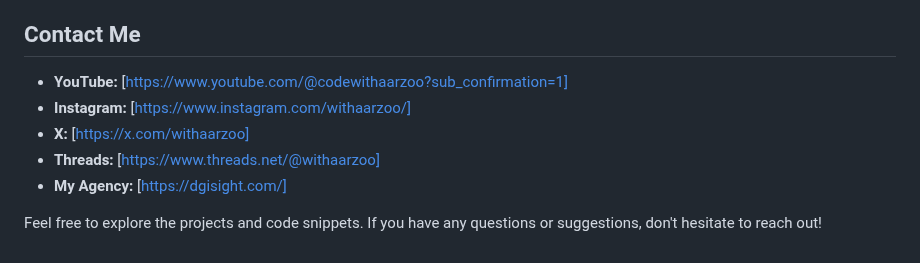
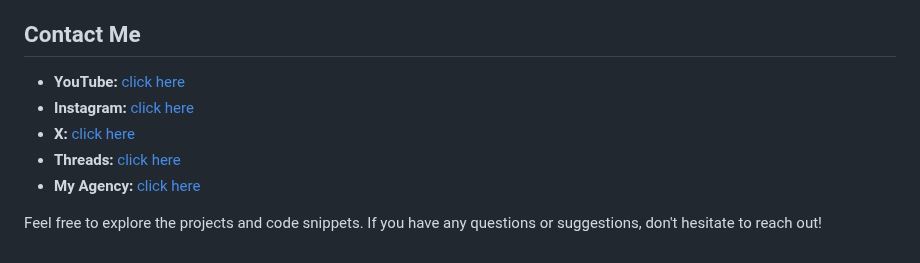
Before and after one commit to withaarzoo/100-Days-of-Code, a Markdown page: README.md, the part around the change. Drawn GitHub-style.

```diff
--- a/README.md
+++ b/README.md
@@ -252,10 +252,10 @@ Welcome to my 100 Days of Code GitHub repository! Here, you'll find all the proj
 
 ## Contact Me
 
-- **YouTube:** [https://www.youtube.com/@codewithaarzoo?sub_confirmation=1]
-- **Instagram:** [https://www.instagram.com/withaarzoo/]
-- **X:** [https://x.com/withaarzoo]
-- **Threads:** [https://www.threads.net/@withaarzoo]
-- **My Agency:** [https://dgisight.com/]
+- **YouTube:** [click here](https://www.youtube.com/@codewithaarzoo?sub_confirmation=1)
+- **Instagram:** [click here](https://www.instagram.com/withaarzoo/])
+- **X:** [click here](https://x.com/withaarzoo)
+- **Threads:** [click here](https://www.threads.net/@withaarzoo)
+- **My Agency:** [click here](https://dgisight.com/)
 
 Feel free to explore the projects and code snippets. If you have any questions or suggestions, don't hesitate to reach out!
```
